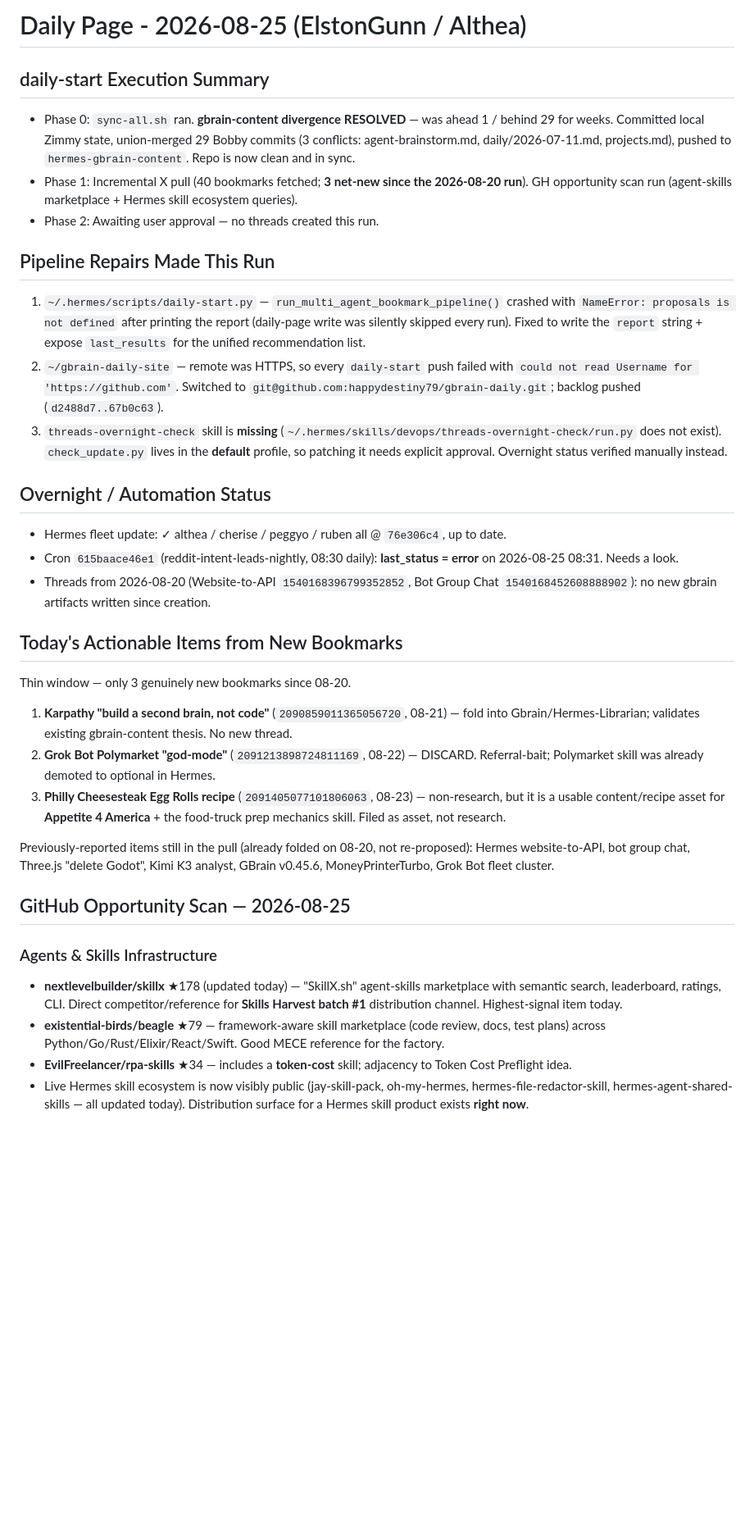
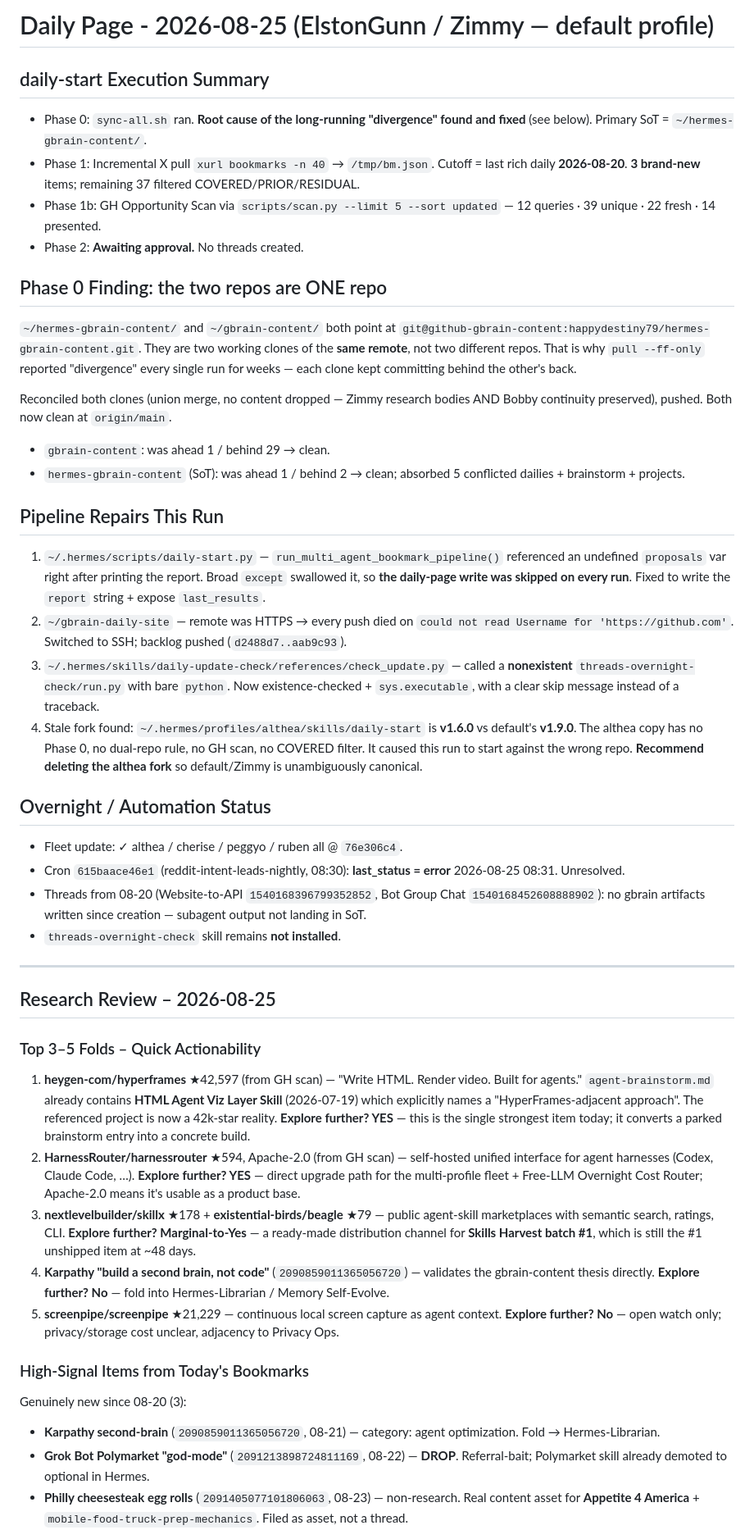
Before and after one commit to happydestiny79/gbrain-daily, a Markdown page: 2026-08-25.md, the part around one of its changes. Shown at 82% size. Drawn GitHub-style; blank space fills up the shorter version.

Commit message:
Daily page: 2026-08-25 (Zimmy SoT full)

```diff
--- a/2026-08-25.md
+++ b/2026-08-25.md
@@ -1,33 +1,49 @@
-# Daily Page - 2026-08-25 (ElstonGunn / Althea)
+# Daily Page - 2026-08-25 (ElstonGunn / Zimmy — default profile)
 
 ## daily-start Execution Summary
-- Phase 0: `sync-all.sh` ran. **gbrain-content divergence RESOLVED** — was ahead 1 / behind 29 for weeks. Committed local Zimmy state, union-merged 29 Bobby commits (3 conflicts: agent-brainstorm.md, daily/2026-07-11.md, projects.md), pushed to `hermes-gbrain-content`. Repo is now clean and in sync.
-- Phase 1: Incremental X pull (40 bookmarks fetched; **3 net-new since the 2026-08-20 run**). GH opportunity scan run (agent-skills marketplace + Hermes skill ecosystem queries).
-- Phase 2: Awaiting user approval — no threads created this run.
+- Phase 0: `sync-all.sh` ran. **Root cause of the long-running "divergence" found and fixed** (see below). Primary SoT = `~/hermes-gbrain-content/`.
+- Phase 1: Incremental X pull `xurl bookmarks -n 40` → `/tmp/bm.json`. Cutoff = last rich daily **2026-08-20**. **3 brand-new** items; remaining 37 filtered COVERED/PRIOR/RESIDUAL.
+- Phase 1b: GH Opportunity Scan via `scripts/scan.py --limit 5 --sort updated` — 12 queries · 39 unique · 22 fresh · 14 presented.
+- Phase 2: **Awaiting approval.** No threads created.
 
-## Pipeline Repairs Made This Run
-1. `~/.hermes/scripts/daily-start.py` — `run_multi_agent_bookmark_pipeline()` crashed with `NameError: proposals is not defined` after printing the report (daily-page write was silently skipped every run). Fixed to write the `report` string + expose `last_results` for the unified recommendation list.
-2. `~/gbrain-daily-site` — remote was HTTPS, so every `daily-start` push failed with `could not read Username for 'https://github.com'`. Switched to `git@github.com:happydestiny79/gbrain-daily.git`; backlog pushed (`d2488d7..67b0c63`).
-3. `threads-overnight-check` skill is **missing** (`~/.hermes/skills/devops/threads-overnight-check/run.py` does not exist). `check_update.py` lives in the **default** profile, so patching it needs explicit approval. Overnight status verified manually instead.
+## Phase 0 Finding: the two repos are ONE repo
+`~/hermes-gbrain-content/` and `~/gbrain-content/` both point at `git@github-gbrain-content:happydestiny79/hermes-gbrain-content.git`. They are two working clones of the **same remote**, not two different repos. That is why `pull --ff-only` reported "divergence" every single run for weeks — each clone kept committing behind the other's back.
+
+Reconciled both clones (union merge, no content dropped — Zimmy research bodies AND Bobby continuity preserved), pushed. Both now clean at `origin/main`.
+- `gbrain-content`: was ahead 1 / behind 29 → clean.
+- `hermes-gbrain-content` (SoT): was ahead 1 / behind 2 → clean; absorbed 5 conflicted dailies + brainstorm + projects.
+
+## Pipeline Repairs This Run
+1. `~/.hermes/scripts/daily-start.py` — `run_multi_agent_bookmark_pipeline()` referenced an undefined `proposals` var right after printing the report. Broad `except` swallowed it, so **the daily-page write was skipped on every run**. Fixed to write the `report` string + expose `last_results`.
+2. `~/gbrain-daily-site` — remote was HTTPS → every push died on `could not read Username for 'https://github.com'`. Switched to SSH; backlog pushed (`d2488d7..aab9c93`).
+3. `~/.hermes/skills/daily-update-check/references/check_update.py` — called a **nonexistent** `threads-overnight-check/run.py` with bare `python`. Now existence-checked + `sys.executable`, with a clear skip message instead of a traceback.
+4. Stale fork found: `~/.hermes/profiles/althea/skills/daily-start` is **v1.6.0** vs default's **v1.9.0**. The althea copy has no Phase 0, no dual-repo rule, no GH scan, no COVERED filter. It caused this run to start against the wrong repo. **Recommend deleting the althea fork** so default/Zimmy is unambiguously canonical.
 
 ## Overnight / Automation Status
-- Hermes fleet update: ✓ althea / cherise / peggyo / ruben all @ `76e306c4`, up to date.
-- Cron `615baace46e1` (reddit-intent-leads-nightly, 08:30 daily): **last_status = error** on 2026-08-25 08:31. Needs a look.
-- Threads from 2026-08-20 (Website-to-API `1540168396799352852`, Bot Group Chat `1540168452608888902`): no new gbrain artifacts written since creation.
+- Fleet update: ✓ althea / cherise / peggyo / ruben all @ `76e306c4`.
+- Cron `615baace46e1` (reddit-intent-leads-nightly, 08:30): **last_status = error** 2026-08-25 08:31. Unresolved.
+- Threads from 08-20 (Website-to-API `1540168396799352852`, Bot Group Chat `1540168452608888902`): no gbrain artifacts written since creation — subagent output not landing in SoT.
+- `threads-overnight-check` skill remains **not installed**.
 
-## Today's Actionable Items from New Bookmarks
-Thin window — only 3 genuinely new bookmarks since 08-20.
+---
 
-1. **Karpathy "build a second brain, not code"** (`2090859011365056720`, 08-21) — fold into Gbrain/Hermes-Librarian; validates existing gbrain-content thesis. No new thread.
-2. **Grok Bot Polymarket "god-mode"** (`2091213898724811169`, 08-22) — DISCARD. Referral-bait; Polymarket skill was already demoted to optional in Hermes.
-3. **Philly Cheesesteak Egg Rolls recipe** (`2091405077101806063`, 08-23) — non-research, but it is a usable content/recipe asset for **Appetite 4 America** + the food-truck prep mechanics skill. Filed as asset, not research.
+## Research Review – 2026-08-25
 
-Previously-reported items still in the pull (already folded on 08-20, not re-proposed): Hermes website-to-API, bot group chat, Three.js "delete Godot", Kimi K3 analyst, GBrain v0.45.6, MoneyPrinterTurbo, Grok Bot fleet cluster.
+### Top 3–5 Folds – Quick Actionability
+1. **heygen-com/hyperframes** ★42,597 (from GH scan) — "Write HTML. Render video. Built for agents." `agent-brainstorm.md` already contains **HTML Agent Viz Layer Skill** (2026-07-19) which explicitly names a "HyperFrames-adjacent approach". The referenced project is now a 42k-star reality.
+   **Explore further? YES** — this is the single strongest item today; it converts a parked brainstorm entry into a concrete build.
+2. **HarnessRouter/harnessrouter** ★594, Apache-2.0 (from GH scan) — self-hosted unified interface for agent harnesses (Codex, Claude Code, …).
+   **Explore further? YES** — direct upgrade path for the multi-profile fleet + Free-LLM Overnight Cost Router; Apache-2.0 means it's usable as a product base.
+3. **nextlevelbuilder/skillx** ★178 + **existential-birds/beagle** ★79 — public agent-skill marketplaces with semantic search, ratings, CLI.
+   **Explore further? Marginal-to-Yes** — a ready-made distribution channel for **Skills Harvest batch #1**, which is still the #1 unshipped item at ~48 days.
+4. **Karpathy "build a second brain, not code"** (`2090859011365056720`) — validates the gbrain-content thesis directly.
+   **Explore further? No** — fold into Hermes-Librarian / Memory Self-Evolve.
+5. **screenpipe/screenpipe** ★21,229 — continuous local screen capture as agent context.
+   **Explore further? No** — open watch only; privacy/storage cost unclear, adjacency to Privacy Ops.
 
-## GitHub Opportunity Scan — 2026-08-25
-### Agents & Skills Infrastructure
-- **nextlevelbuilder/skillx** ★178 (updated today) — "SkillX.sh" agent-skills marketplace with semantic search, leaderboard, ratings, CLI. Direct competitor/reference for **Skills Harvest batch #1** distribution channel. Highest-signal item today.
-- **existential-birds/beagle** ★79 — framework-aware skill marketplace (code review, docs, test plans) across Python/Go/Rust/Elixir/React/Swift. Good MECE reference for the factory.
-- **EvilFreelancer/rpa-skills** ★34 — includes a **token-cost** skill; adjacency to Token Cost Preflight idea.
-- Live Hermes skill ecosystem is now visibly public (jay-skill-pack, oh-my-hermes, hermes-file-redactor-skill, hermes-agent-shared-skills — all updated today). Distribution surface for a Hermes skill product exists **right now**.
+### High-Signal Items from Today's Bookmarks
+Genuinely new since 08-20 (3):
+- **Karpathy second-brain** (`2090859011365056720`, 08-21) — category: agent optimization. Fold → Hermes-Librarian.
+- **Grok Bot Polymarket "god-mode"** (`2091213898724811169`, 08-22) — **DROP**. Referral-bait; Polymarket skill already demoted to optional in Hermes.
+- **Philly cheesesteak egg rolls** (`2091405077101806063`, 08-23) — non-research. Real content asset for **Appetite 4 America** + `mobile-food-truck-prep-mechanics`. Filed as asset, not a thread.
 
```
Also changed, not shown: other parts of 2026-08-25.md (+44 -12 lines).
